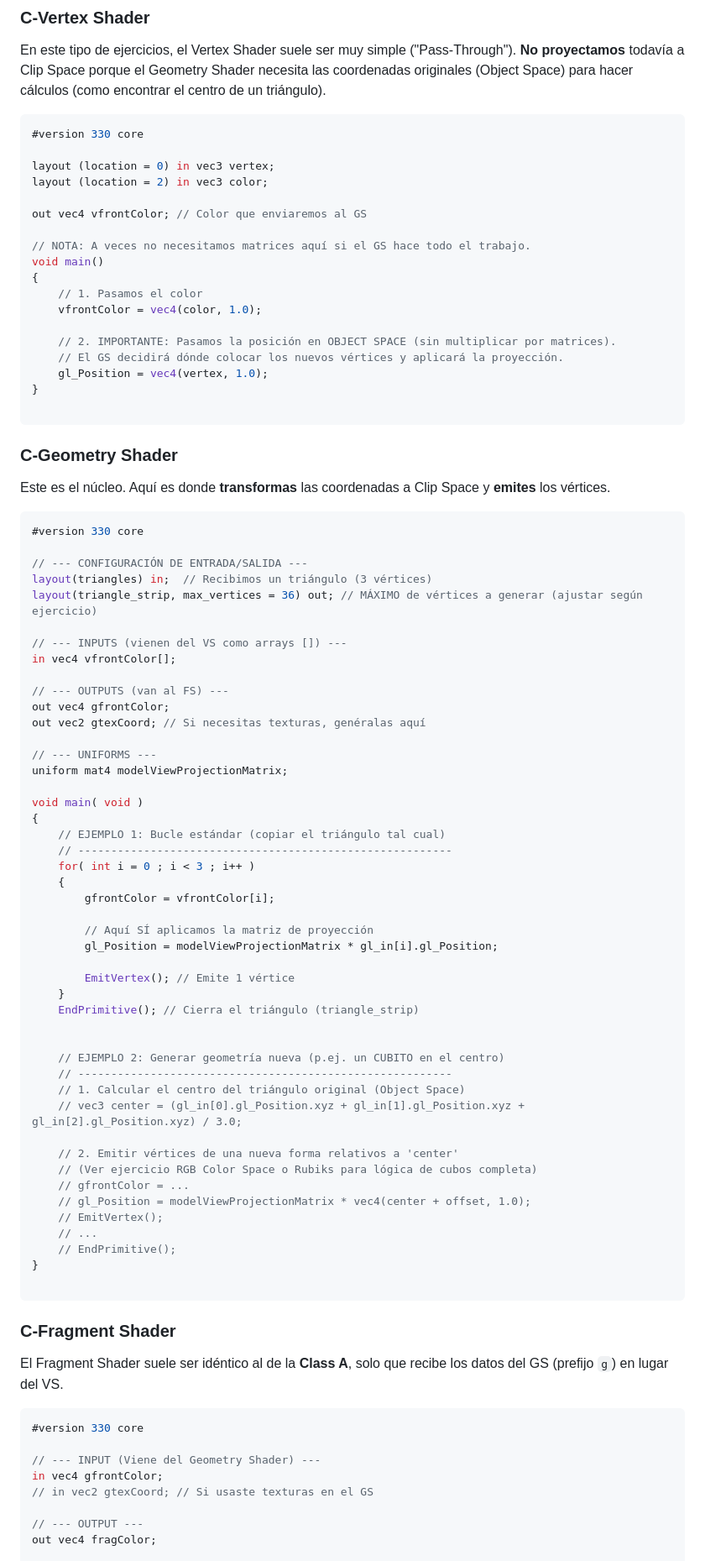
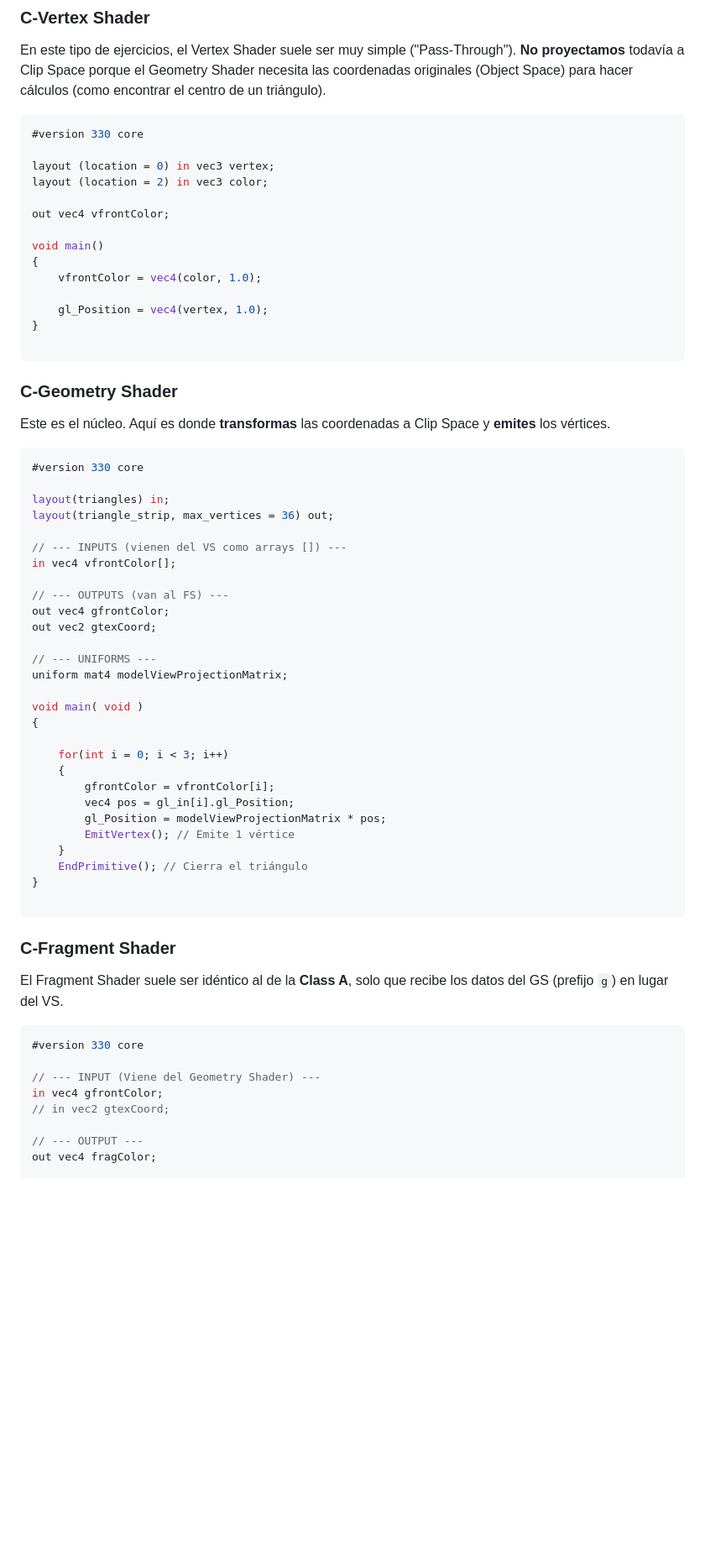
Before and after one commit to Sterrysx/Graphics, a Markdown page: LAB2/Shaders.md, the part around the change. Shown at 84% size. GitHub-like rendering; blank space fills up the shorter version.

````diff
--- a/LAB2/Shaders.md
+++ b/LAB2/Shaders.md
@@ -257,16 +257,12 @@ En este tipo de ejercicios, el Vertex Shader suele ser muy simple ("Pass-Through
 layout (location = 0) in vec3 vertex;
 layout (location = 2) in vec3 color;
 
-out vec4 vfrontColor; // Color que enviaremos al GS
+out vec4 vfrontColor;
 
-// NOTA: A veces no necesitamos matrices aquí si el GS hace todo el trabajo.
 void main()
 {
-    // 1. Pasamos el color
     vfrontColor = vec4(color, 1.0);
 
-    // 2. IMPORTANTE: Pasamos la posición en OBJECT SPACE (sin multiplicar por matrices).
-    // El GS decidirá dónde colocar los nuevos vértices y aplicará la proyección.
     gl_Position = vec4(vertex, 1.0);
 }
 
@@ -279,48 +275,30 @@ Este es el núcleo. Aquí es donde **transformas** las coordenadas a Clip Space
 ```glsl
 #version 330 core
 
-// --- CONFIGURACIÓN DE ENTRADA/SALIDA ---
-layout(triangles) in;  // Recibimos un triángulo (3 vértices)
-layout(triangle_strip, max_vertices = 36) out; // MÁXIMO de vértices a generar (ajustar según ejercicio)
+layout(triangles) in;
+layout(triangle_strip, max_vertices = 36) out;
 
 // --- INPUTS (vienen del VS como arrays []) ---
 in vec4 vfrontColor[];
 
 // --- OUTPUTS (van al FS) ---
 out vec4 gfrontColor;
-out vec2 gtexCoord; // Si necesitas texturas, genéralas aquí
+out vec2 gtexCoord;
 
 // --- UNIFORMS ---
 uniform mat4 modelViewProjectionMatrix;
 
 void main( void )
 {
-    // EJEMPLO 1: Bucle estándar (copiar el triángulo tal cual)
-    // ---------------------------------------------------------
-    for( int i = 0 ; i < 3 ; i++ )
+
+    for(int i = 0; i < 3; i++)
     {
         gfrontColor = vfrontColor[i];
-
-        // Aquí SÍ aplicamos la matriz de proyección
-        gl_Position = modelViewProjectionMatrix * gl_in[i].gl_Position;
-
+        vec4 pos = gl_in[i].gl_Position;
+        gl_Position = modelViewProjectionMatrix * pos;
         EmitVertex(); // Emite 1 vértice
     }
-    EndPrimitive(); // Cierra el triángulo (triangle_strip)
-
-
-    // EJEMPLO 2: Generar geometría nueva (p.ej. un CUBITO en el centro)
-    // ---------------------------------------------------------
-    // 1. Calcular el centro del triángulo original (Object Space)
-    // vec3 center = (gl_in[0].gl_Position.xyz + gl_in[1].gl_Position.xyz + gl_in[2].gl_Position.xyz) / 3.0;
-
-    // 2. Emitir vértices de una nueva forma relativos a 'center'
-    // (Ver ejercicio RGB Color Space o Rubiks para lógica de cubos completa)
-    // gfrontColor = ...
-    // gl_Position = modelViewProjectionMatrix * vec4(center + offset, 1.0);
-    // EmitVertex();
-    // ...
-    // EndPrimitive();
+    EndPrimitive(); // Cierra el triángulo
 }
 
 ```
@@ -334,7 +312,7 @@ El Fragment Shader suele ser idéntico al de la **Class A**, solo que recibe los
 
 // --- INPUT (Viene del Geometry Shader) ---
 in vec4 gfrontColor;
-// in vec2 gtexCoord; // Si usaste texturas en el GS
+// in vec2 gtexCoord;
 
 // --- OUTPUT ---
 out vec4 fragColor;
````
